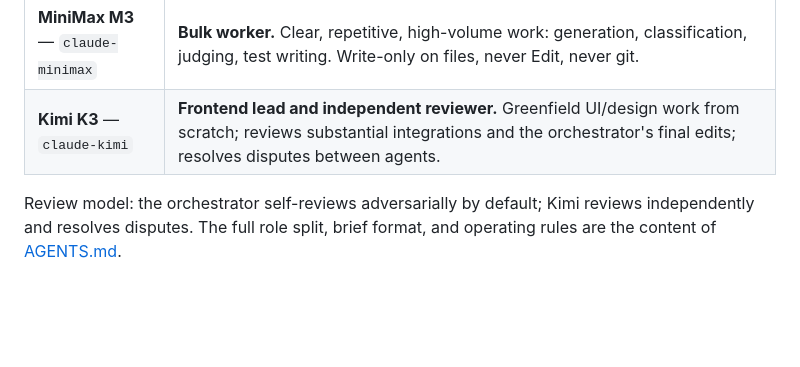
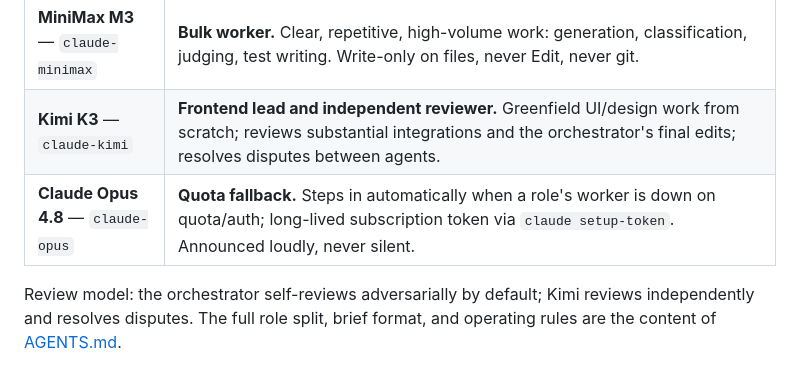
Before and after one commit to metric-space-ai/claude-workjet, a Markdown page: README.md, the part around the change. Drawn GitHub-style; blank space fills up the shorter version.

Commit message:
docs: opus quota-fallback rule in role chains

```diff
--- a/README.md
+++ b/README.md
@@ -14,6 +14,7 @@ Each worker is a small zsh wrapper around the standard `claude` CLI: it sets its
 | **GPT-5.6 "Sol"** — `claude-sol` | **Completion engine.** Hard, detail-heavy, must-not-fail implementation work. Follows a precise brief relentlessly; tends to over-deliver, which the brief's whitelist bounds. Also owns edits to existing frontend and frontend↔backend wiring. |
 | **MiniMax M3** — `claude-minimax` | **Bulk worker.** Clear, repetitive, high-volume work: generation, classification, judging, test writing. Write-only on files, never Edit, never git. |
 | **Kimi K3** — `claude-kimi` | **Frontend lead and independent reviewer.** Greenfield UI/design work from scratch; reviews substantial integrations and the orchestrator's final edits; resolves disputes between agents. |
+| **Claude Opus 4.8** — `claude-opus` | **Quota fallback.** Steps in automatically when a role's worker is down on quota/auth; long-lived subscription token via `claude setup-token`. Announced loudly, never silent. |
 Review model: the orchestrator self-reviews adversarially by default; Kimi reviews independently and resolves disputes. The full role split, brief format, and operating rules are the content of [AGENTS.md](AGENTS.md).
 
 ## Components
```
Also changed, not shown: AGENTS.md (+12 -5 lines).
